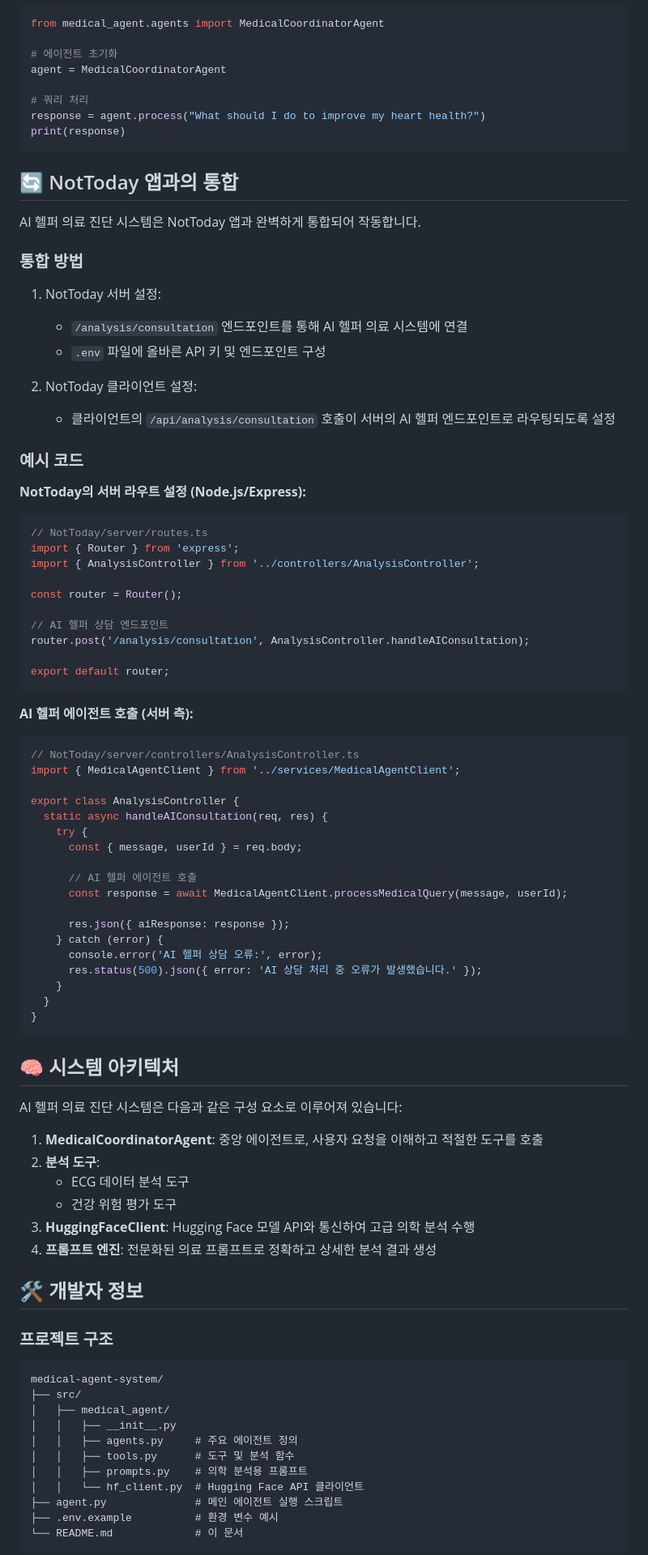
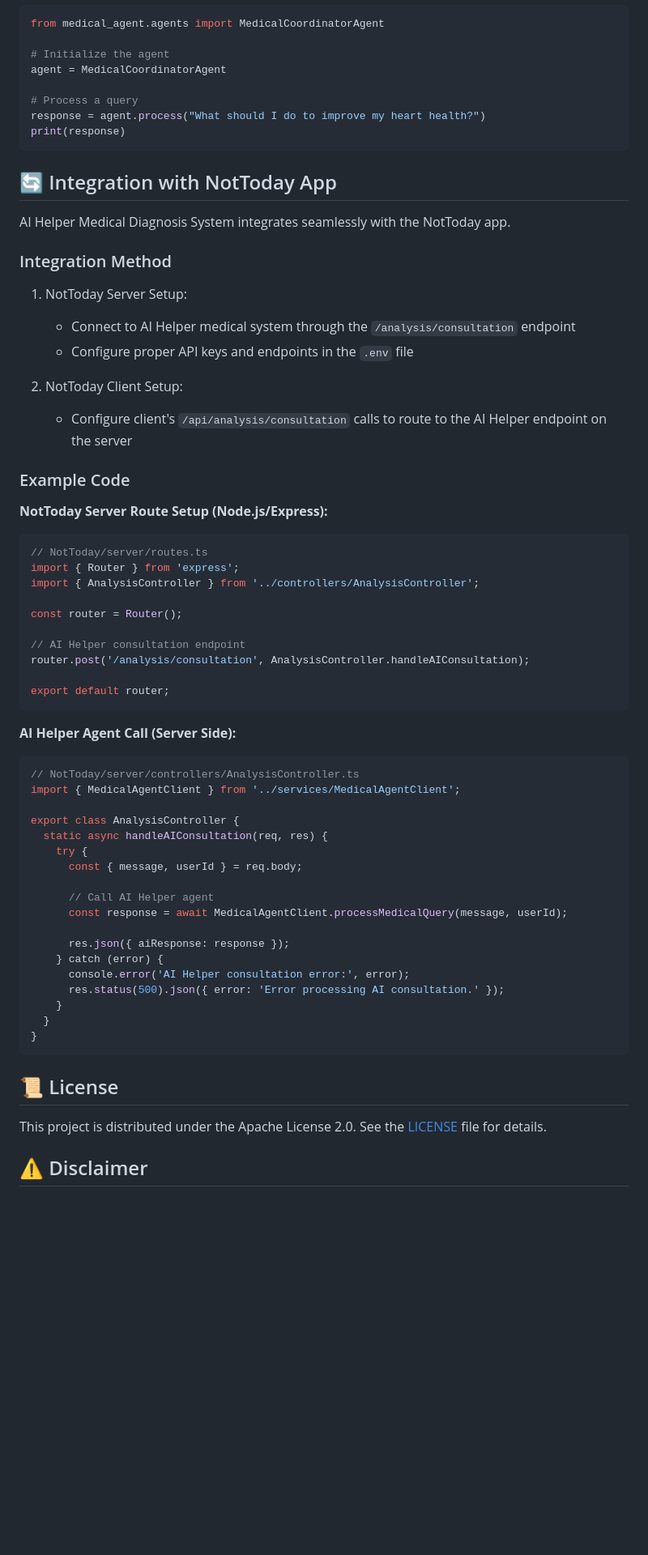
Before and after one commit to khs0927/medical-ai-agent, a Markdown page: README.md, the part around one of its changes. Shown at 81% size. Drawn GitHub-style; blank space fills up the shorter version.

Commit message:
Update README.md with English content

````diff
--- a/README.md
+++ b/README.md
@@ -82,30 +81,30 @@ python -m agent "What are the symptoms of a heart attack?"
 ```python
 from medical_agent.agents import MedicalCoordinatorAgent
 
-# 에이전트 초기화
+# Initialize the agent
 agent = MedicalCoordinatorAgent
 
-# 쿼리 처리
+# Process a query
 response = agent.process("What should I do to improve my heart health?")
 print(response)
 ```
 
-## 🔄 NotToday 앱과의 통합
+## 🔄 Integration with NotToday App
 
-AI 헬퍼 의료 진단 시스템은 NotToday 앱과 완벽하게 통합되어 작동합니다.
+AI Helper Medical Diagnosis System integrates seamlessly with the NotToday app.
 
-### 통합 방법
+### Integration Method
 
-1. NotToday 서버 설정:
-   - `/analysis/consultation` 엔드포인트를 통해 AI 헬퍼 의료 시스템에 연결
-   - `.env` 파일에 올바른 API 키 및 엔드포인트 구성
+1. NotToday Server Setup:
+   - Connect to AI Helper medical system through the `/analysis/consultation` endpoint
+   - Configure proper API keys and endpoints in the `.env` file
 
-2. NotToday 클라이언트 설정:
-   - 클라이언트의 `/api/analysis/consultation` 호출이 서버의 AI 헬퍼 엔드포인트로 라우팅되도록 설정
+2. NotToday Client Setup:
+   - Configure client's `/api/analysis/consultation` calls to route to the AI Helper endpoint on the server
 
-### 예시 코드
+### Example Code
 
-**NotToday의 서버 라우트 설정 (Node.js/Express):**
+**NotToday Server Route Setup (Node.js/Express):**
 
 ```javascript
 // NotToday/server/routes.ts
@@ -114,13 +113,13 @@ import { AnalysisController } from '../controllers/AnalysisController';
 
 const router = Router();
 
-// AI 헬퍼 상담 엔드포인트
+// AI Helper consultation endpoint
 router.post('/analysis/consultation', AnalysisController.handleAIConsultation);
 
 export default router;
 ```
 
-**AI 헬퍼 에이전트 호출 (서버 측):**
+**AI Helper Agent Call (Server Side):**
 
 ```javascript
 // NotToday/server/controllers/AnalysisController.ts
@@ -131,44 +130,21 @@ export class AnalysisController {
     try {
       const { message, userId } = req.body;
 
-      // AI 헬퍼 에이전트 호출
+      // Call AI Helper agent
       const response = await MedicalAgentClient.processMedicalQuery(message, userId);
 
       res.json({ aiResponse: response });
     } catch (error) {
-      console.error('AI 헬퍼 상담 오류:', error);
-      res.status(500).json({ error: 'AI 상담 처리 중 오류가 발생했습니다.' });
+      console.error('AI Helper consultation error:', error);
+      res.status(500).json({ error: 'Error processing AI consultation.' });
     }
   }
 }
 ```
 
-## 🧠 시스템 아키텍처
+## 📜 License
 
-AI 헬퍼 의료 진단 시스템은 다음과 같은 구성 요소로 이루어져 있습니다:
+This project is distributed under the Apache License 2.0. See the [LICENSE](LICENSE) file for details.
 
-1. **MedicalCoordinatorAgent**: 중앙 에이전트로, 사용자 요청을 이해하고 적절한 도구를 호출
-2. **분석 도구**:
-   - ECG 데이터 분석 도구
-   - 건강 위험 평가 도구
-3. **HuggingFaceClient**: Hugging Face 모델 API와 통신하여 고급 의학 분석 수행
-4. **프롬프트 엔진**: 전문화된 의료 프롬프트로 정확하고 상세한 분석 결과 생성
+## ⚠️ Disclaimer
 
-## 🛠️ 개발자 정보
-
-### 프로젝트 구조
-
-```
-medical-agent-system/
-├── src/
-│   ├── medical_agent/
-│   │   ├── __init__.py
-│   │   ├── agents.py     # 주요 에이전트 정의
-│   │   ├── tools.py      # 도구 및 분석 함수
-│   │   ├── prompts.py    # 의학 분석용 프롬프트
-│   │   └── hf_client.py  # Hugging Face API 클라이언트
-├── agent.py              # 메인 에이전트 실행 스크립트
-├── .env.example          # 환경 변수 예시
-└── README.md             # 이 문서
-```
-
````
Also changed, not shown: other parts of README.md (+27 -44 lines).
